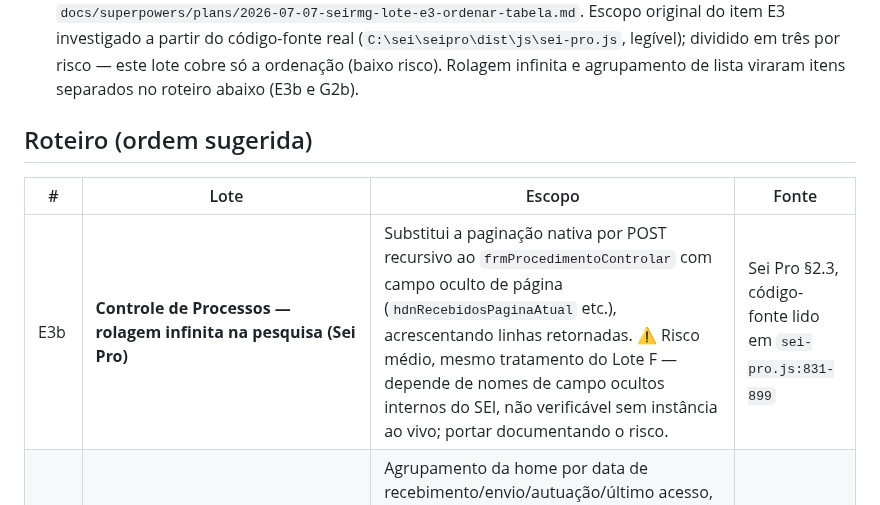
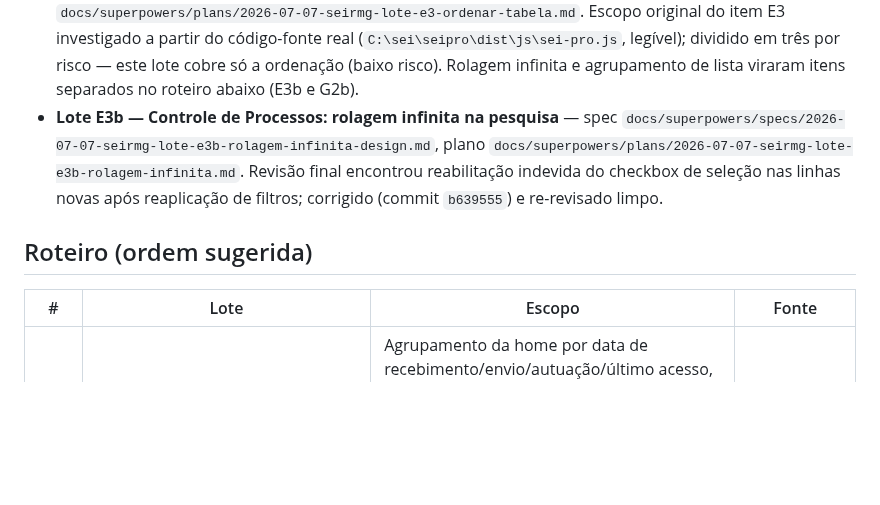
Before and after one commit to brunofreitasspe/seirmg, a Markdown page: docs/ROADMAP-LOTES.md, the part around the change. Rendered like a GitHub page; blank space fills up the shorter version.

Commit message:
docs: mark Lote E3b as delivered in roadmap

```diff
--- a/docs/ROADMAP-LOTES.md
+++ b/docs/ROADMAP-LOTES.md
@@ -17,12 +17,12 @@
 - **Lote H — Autopreencher recebimento de documento externo** — spec `docs/superpowers/specs/2026-07-07-seirmg-lote-h-autopreencher-documento-externo-design.md`, plano `docs/superpowers/plans/2026-07-07-seirmg-lote-h-autopreencher-documento-externo.md`
 - **Lote P — Menu e UX diversos** (ocultar menu automaticamente, mover ícone de menu, atalho de Publicações Eletrônicas, link neutro de Controle de Processos, indicador de configuração pendente) — spec `docs/superpowers/specs/2026-07-07-seirmg-lote-p-menu-ux-design.md`, plano `docs/superpowers/plans/2026-07-07-seirmg-lote-p-menu-ux.md`
 - **Lote E3 — Ordenar tabelas de Controle de Processos por clique no cabeçalho** — spec `docs/superpowers/specs/2026-07-07-seirmg-lote-e3-ordenar-tabela-design.md`, plano `docs/superpowers/plans/2026-07-07-seirmg-lote-e3-ordenar-tabela.md`. Escopo original do item E3 investigado a partir do código-fonte real (`C:\sei\seipro\dist\js\sei-pro.js`, legível); dividido em três por risco — este lote cobre só a ordenação (baixo risco). Rolagem infinita e agrupamento de lista viraram itens separados no roteiro abaixo (E3b e G2b).
+- **Lote E3b — Controle de Processos: rolagem infinita na pesquisa** — spec `docs/superpowers/specs/2026-07-07-seirmg-lote-e3b-rolagem-infinita-design.md`, plano `docs/superpowers/plans/2026-07-07-seirmg-lote-e3b-rolagem-infinita.md`. Revisão final encontrou reabilitação indevida do checkbox de seleção nas linhas novas após reaplicação de filtros; corrigido (commit `b639555`) e re-revisado limpo.
 
 ## Roteiro (ordem sugerida)
 
 | # | Lote | Escopo | Fonte |
 |---|------|--------|-------|
-| E3b | **Controle de Processos — rolagem infinita na pesquisa (Sei Pro)** | Substitui a paginação nativa por POST recursivo ao `frmProcedimentoControlar` com campo oculto de página (`hdnRecebidosPaginaAtual` etc.), acrescentando linhas retornadas. ⚠️ Risco médio, mesmo tratamento do Lote F — depende de nomes de campo ocultos internos do SEI, não verificável sem instância ao vivo; portar documentando o risco. | Sei Pro §2.3, código-fonte lido em `sei-pro.js:831-899` |
 | G2b | **Agrupar lista de processos por data/marcador/tipo/responsável (Sei Pro)** | Agrupamento da home por data de recebimento/envio/autuação/último acesso, marcadores, tipo, responsável, ponto de controle, unidade de envio, acompanhamento especial. ⚠️ Alto risco/complexidade — acoplado ao kanban próprio do Sei Pro, exportação CSV, biblioteca `chosen.js`, `jmespath`, e raspagem de histórico do processo via AJAX para inferir datas. Mesmo tratamento do Lote G2 (subsistema próprio, ~500+ linhas, muitas dependências internas). | Sei Pro §2.3, código-fonte lido em `sei-pro.js:465-680` |
 | G2 | **Visualização de processo — recursos de alto risco** | Dados do processo/interessados na árvore (`consultarInteressado`/`consultarAtribuicao`, regex complexas); usar documento como modelo e dropzone → documento externo (`documentoModelo`/`dropzone.js`, este último reconstrói ~25 campos de formulário POST nativo); abrir documento em nova aba (depende de `objArvore`, API nativa não documentada); copiar link/número (exclusivas de SEI < 4). Mesmo tratamento de risco documentado do Lote F — nenhum destes tem estrutura estável o bastante pra verificar sem instância SEI real. | Sei++ §1.2 |
 | G3 | **Visualização de processo — árvore (Sei Pro)** | Toolbar/menu rápido da árvore, numeração de documentos, redimensionar árvore, histórico de processos visitados. Sem código-fonte lido byte-a-byte (só documentação `pages/*.md`). | Sei Pro §2.3 [doc] |
```
